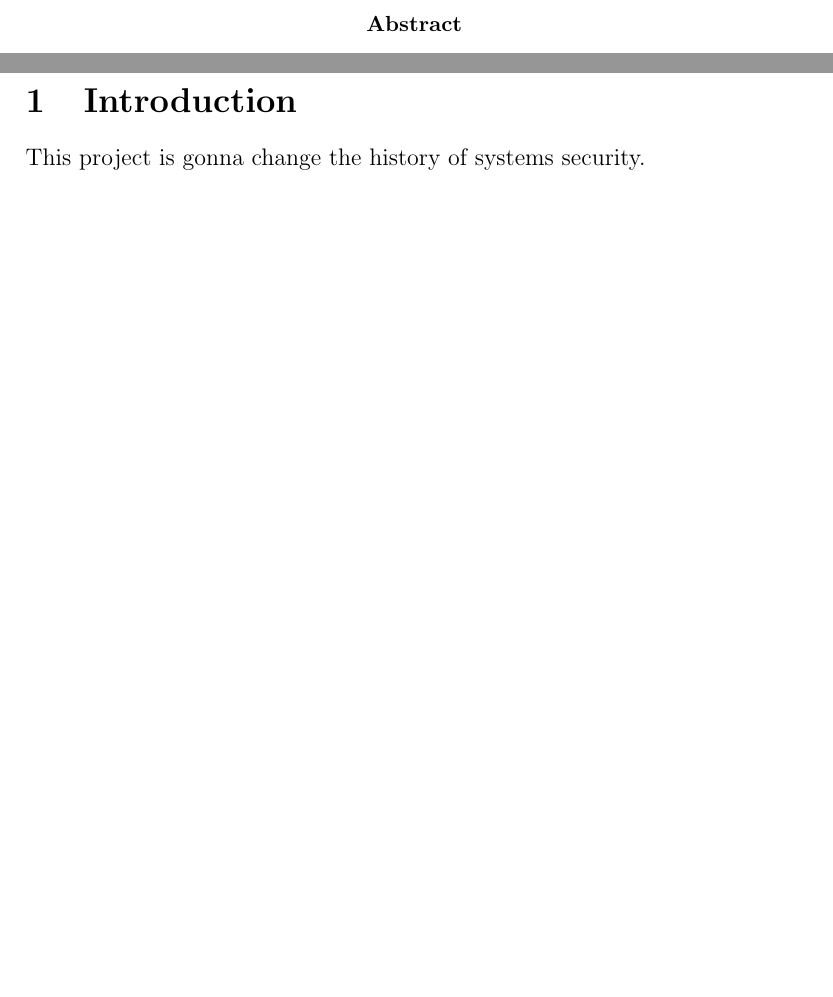
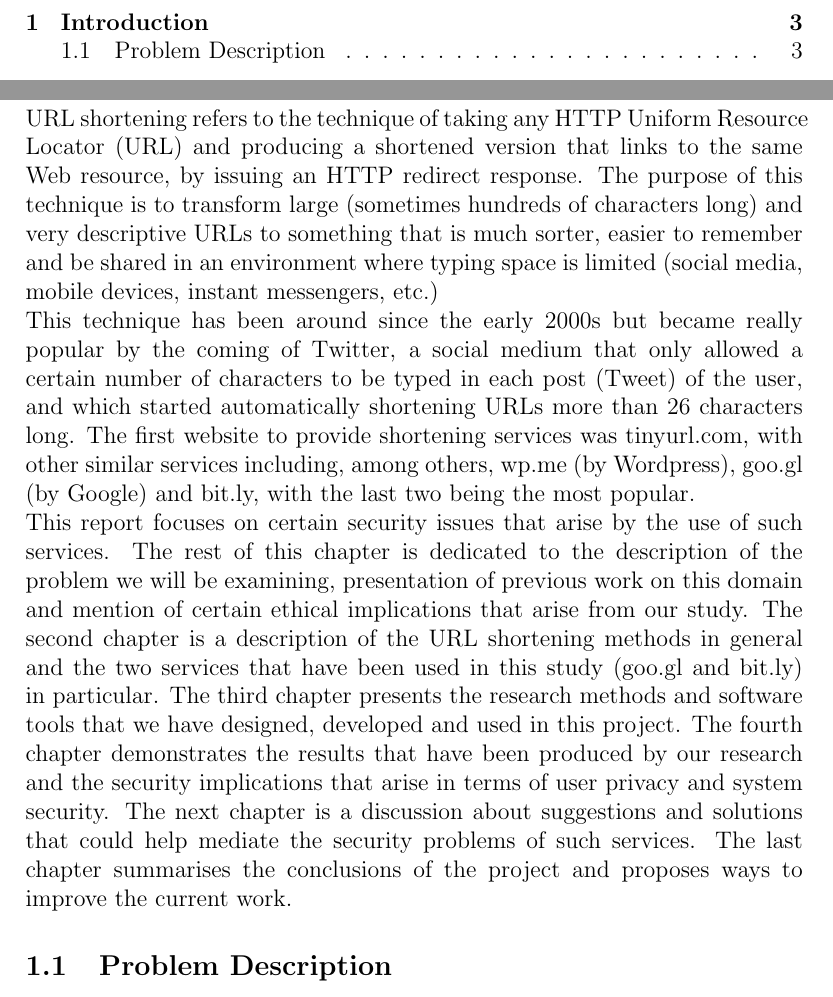
Before and after one commit to shortOS3/ssnreport, a LaTeX paper (ssn-report.tex): two parts of pages 2 and 3 of 3 before the commit and two parts of pages 2 and 4 of 4 after it, joined at a grey line, cut at the place of the change, the shorter picture padded with empty space. Compiled offline with pdfLaTeX.

Commit message:
added introduction

```diff
--- a/ssn-report.tex
+++ b/ssn-report.tex
@@ -90,7 +93,14 @@ The research methodologies and software tools used for the project are described
 %
 \section{Introduction}
 %
-This project is gonna change the history of systems security.
+URL shortening refers to the technique of taking any HTTP Uniform Resource Locator (URL) and producing a shortened version that links to the same Web resource, by issuing an HTTP redirect response. The purpose of this technique is to transform large (sometimes hundreds of characters long) and very descriptive URLs to something that is much sorter, easier to remember and be shared in an environment where typing space is limited (social media, mobile devices, instant messengers, etc.)\\
+This technique has been around since the early 2000s but became really popular by the coming of Twitter, a social medium that only allowed a certain number of characters to be typed in each post (Tweet) of the user, and which started automatically shortening URLs more than 26 characters long. The first website to provide shortening services was tinyurl.com, with other similar services including, among others, wp.me (by Wordpress), goo.gl (by Google) and bit.ly, with the last two being the most popular. \\
+This report focuses on certain security issues that arise by the use of such services. The rest of this chapter is dedicated to the description of the problem we will be examining, presentation of previous work on this domain and mention of certain ethical implications that arise from our study. The second chapter is a description of the URL shortening methods in general and the two services that have been used in this study (goo.gl and bit.ly) in particular. The third chapter presents the research methods and software tools that we have designed, developed and used in this project. The fourth chapter demonstrates the results that have been produced by our research and the security implications that arise in terms of user privacy and system security. The next chapter is a discussion about suggestions and solutions that could help mediate the security problems of such services. The last chapter summarises the conclusions of the project and proposes ways to improve the current work.
+
+\subsection{Problem Description}
+
+
+
 %
 % If you have a question, please use the support box in the bottom right of the screen to get in touch.
 %
```
Also changed, not shown: ssn-report.pdf, ssn-report.tex (3 more changed lines).
